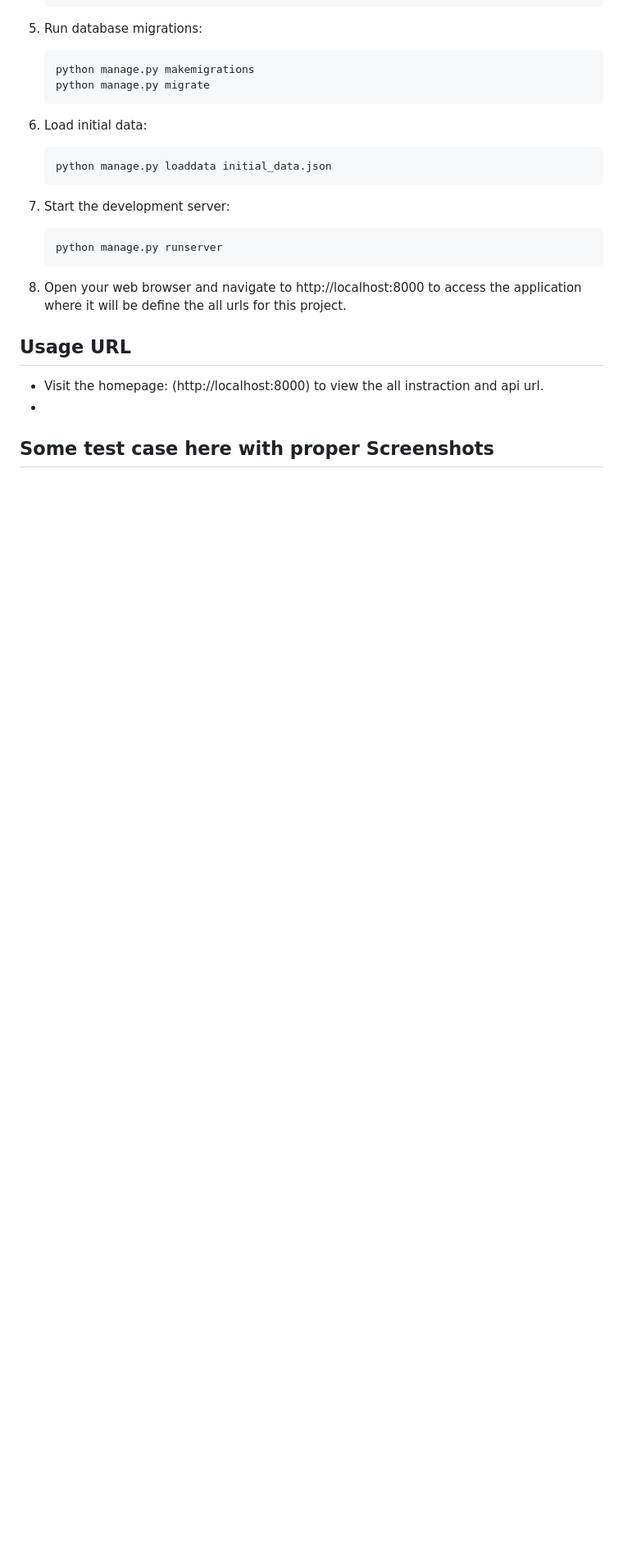
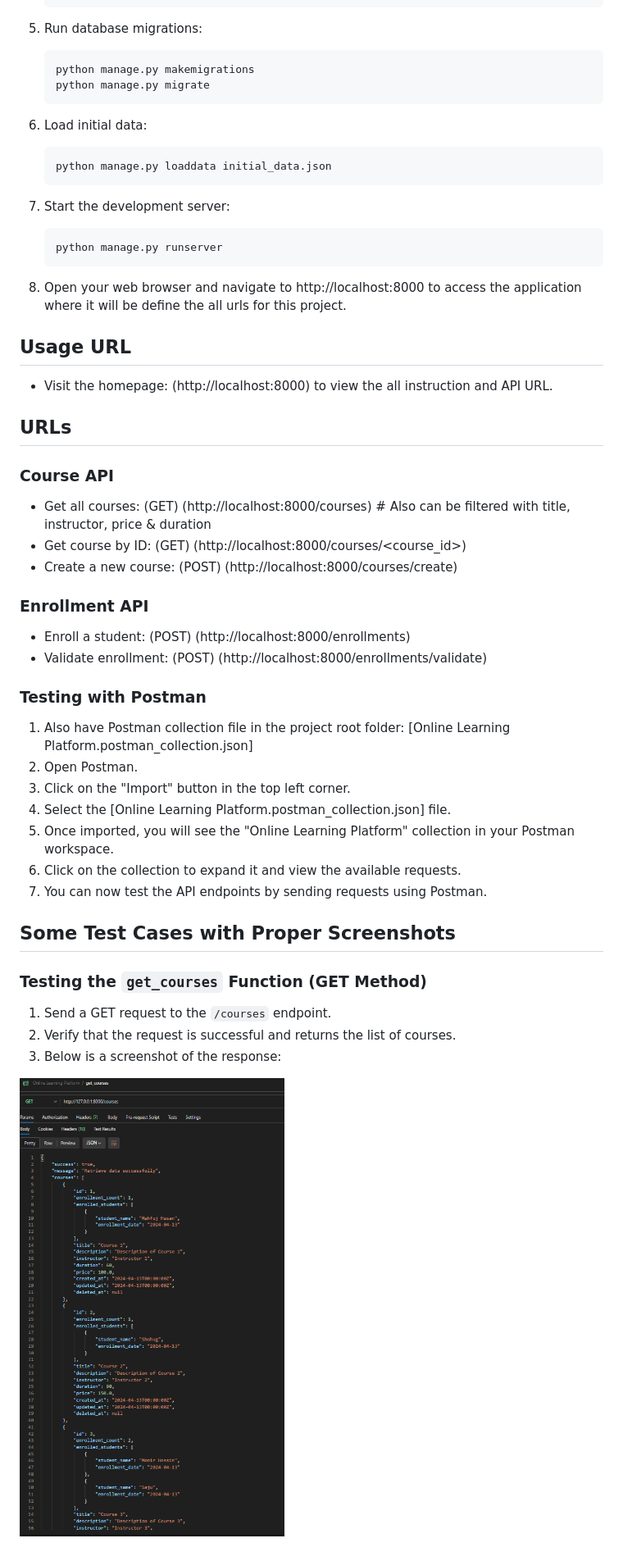
Before and after one commit to Mahfuj-Shohug/OnlineLearningPlatform, a Markdown page: README.md, the part around the change. Shown: that part at 82% size. Drawn GitHub-style; pictures changed too: screenshots/get_courses.png (added); blank space fills up the shorter version.

Commit message:
get courses ss added in readme.md file

```diff
--- a/README.md
+++ b/README.md
@@ -69,8 +69,36 @@ Before you begin, ensure you have the following installed on your local machine:
 
 ## Usage URL
 
-- Visit the homepage: (http://localhost:8000) to view the all instraction and api url.
--
+- Visit the homepage: (http://localhost:8000) to view the all instruction and API URL.
+
+## URLs
+
+### Course API
+- Get all courses: (GET) (http://localhost:8000/courses)  # Also can be filtered with title, instructor, price & duration
+- Get course by ID: (GET) (http://localhost:8000/courses/<course_id>)
+- Create a new course: (POST) (http://localhost:8000/courses/create)
+
+### Enrollment API
+- Enroll a student: (POST) (http://localhost:8000/enrollments)
+- Validate enrollment: (POST) (http://localhost:8000/enrollments/validate)
+
+### Testing with Postman
+
+1. Also have Postman collection file in the project root folder: [Online Learning Platform.postman_collection.json]
+2. Open Postman.
+3. Click on the "Import" button in the top left corner.
+4. Select the [Online Learning Platform.postman_collection.json] file.
+5. Once imported, you will see the "Online Learning Platform" collection in your Postman workspace.
+6. Click on the collection to expand it and view the available requests.
+7. You can now test the API endpoints by sending requests using Postman.
 
 
-## Some test case here with proper Screenshots
+## Some Test Cases with Proper Screenshots
+
+### Testing the `get_courses` Function (GET Method)
+
+1. Send a GET request to the `/courses` endpoint.
+2. Verify that the request is successful and returns the list of courses.
+3. Below is a screenshot of the response:
+
+![Get Courses](./screenshots/get_courses.png)
```
Also changed, not shown: 1 other file.
